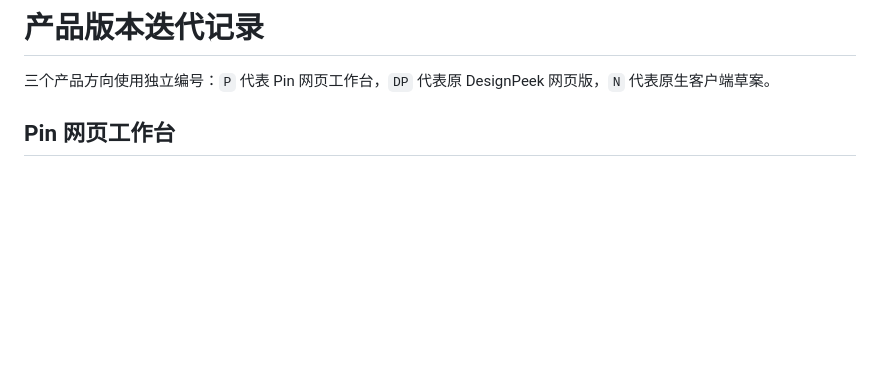
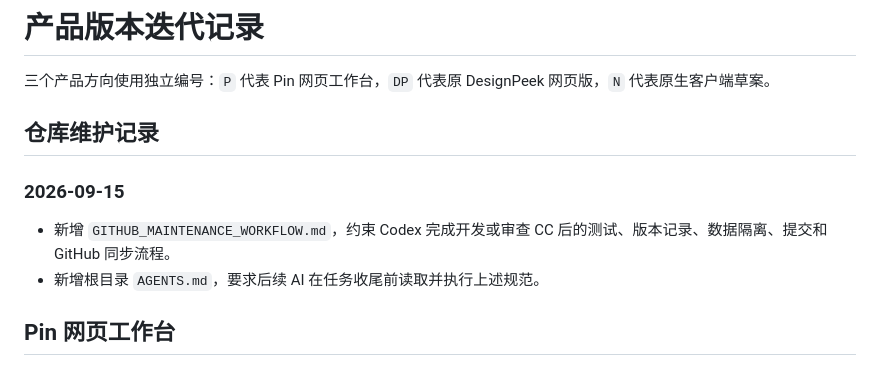
Before and after one commit to hupumpkin/Picture-Pin, a Markdown page: VERSION_HISTORY.md, the part around the change. Drawn GitHub-style; blank space fills up the shorter version.

Commit message:
DOCS: Add GitHub maintenance workflow

```diff
--- a/VERSION_HISTORY.md
+++ b/VERSION_HISTORY.md
@@ -1,6 +1,13 @@
 # 产品版本迭代记录
 
 三个产品方向使用独立编号：`P` 代表 Pin 网页工作台，`DP` 代表原 DesignPeek 网页版，`N` 代表原生客户端草案。
+
+## 仓库维护记录
+
+### 2026-09-15
+
+- 新增 `GITHUB_MAINTENANCE_WORKFLOW.md`，约束 Codex 完成开发或审查 CC 后的测试、版本记录、数据隔离、提交和 GitHub 同步流程。
+- 新增根目录 `AGENTS.md`，要求后续 AI 在任务收尾前读取并执行上述规范。
 
 ## Pin 网页工作台
 
```
Also changed, not shown: AGENTS.md (added, +11 -0 lines), GITHUB_MAINTENANCE_WORKFLOW.md (added, +173 -0 lines).
